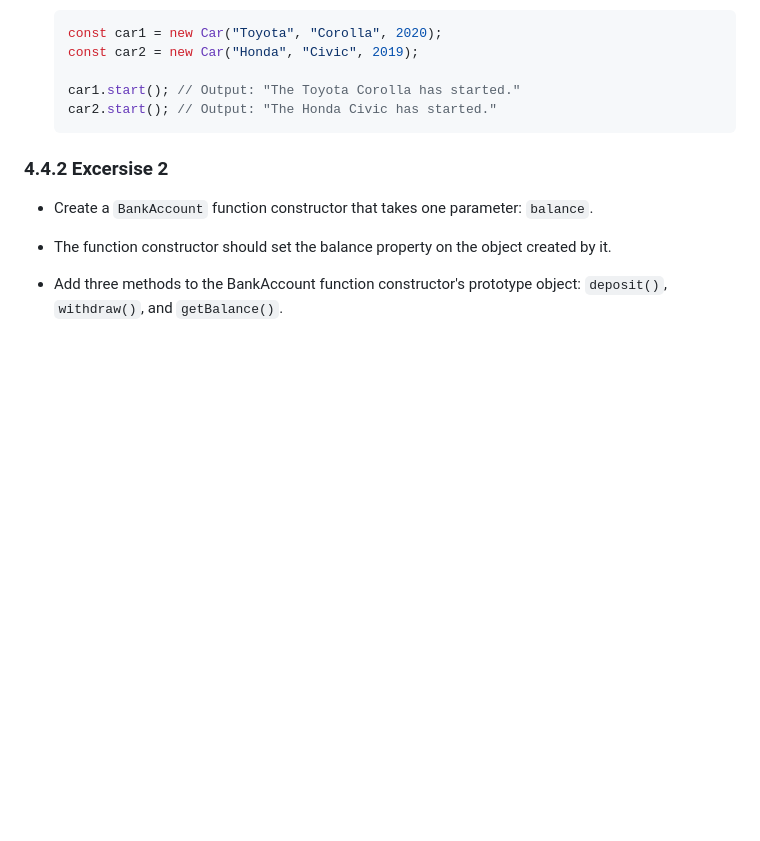
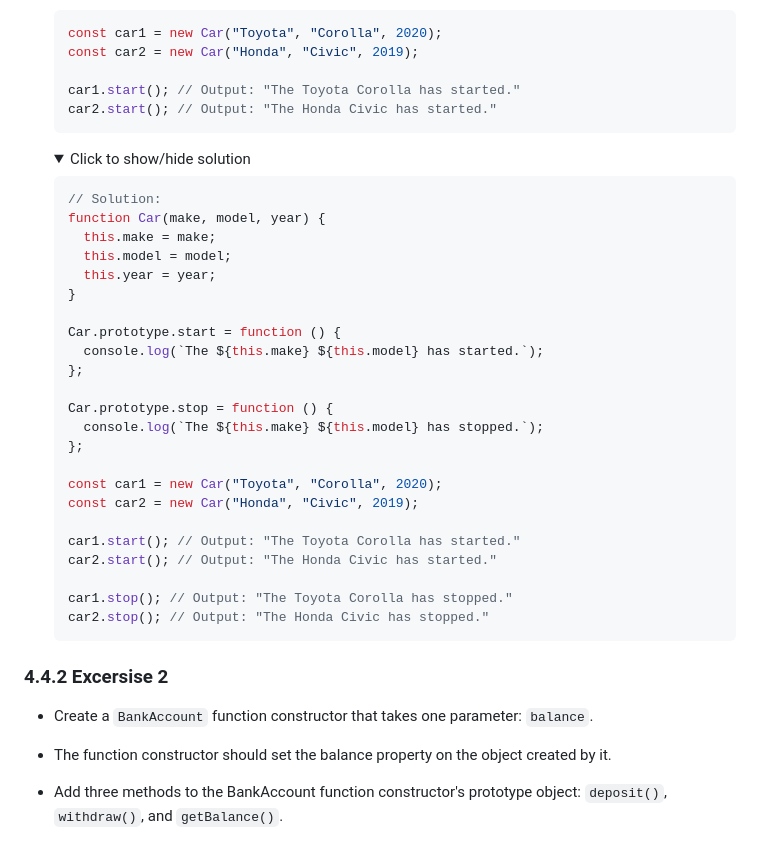
Before and after one commit to ahelmi365/GET-JS-Talk, a Markdown page: README.md, the part around one of its changes. Drawn GitHub-style; folded sections open; blank space fills up the shorter version.

````diff
--- a/README.md
+++ b/README.md
@@ -933,6 +936,37 @@ In JavaScript, a function constructor is a function that is used to create objec
   car2.start(); // Output: "The Honda Civic has started."
   ```
 
+     <details>
+     <summary> <span style="color:lightgreen">Click to show/hide solution </span></summary>
+
+  ```javascript
+  // Solution:
+  function Car(make, model, year) {
+    this.make = make;
+    this.model = model;
+    this.year = year;
+  }
+
+  Car.prototype.start = function () {
+    console.log(`The ${this.make} ${this.model} has started.`);
+  };
+
+  Car.prototype.stop = function () {
+    console.log(`The ${this.make} ${this.model} has stopped.`);
+  };
+
+  const car1 = new Car("Toyota", "Corolla", 2020);
+  const car2 = new Car("Honda", "Civic", 2019);
+
+  car1.start(); // Output: "The Toyota Corolla has started."
+  car2.start(); // Output: "The Honda Civic has started."
+
+  car1.stop(); // Output: "The Toyota Corolla has stopped."
+  car2.stop(); // Output: "The Honda Civic has stopped."
+  ```
+
+     </details>
+
 ### 4.4.2 Excersise 2
 
 - Create a `BankAccount` function constructor that takes one parameter: `balance`.
````
Also changed, not shown: other parts of README.md (+195 -36 lines).
